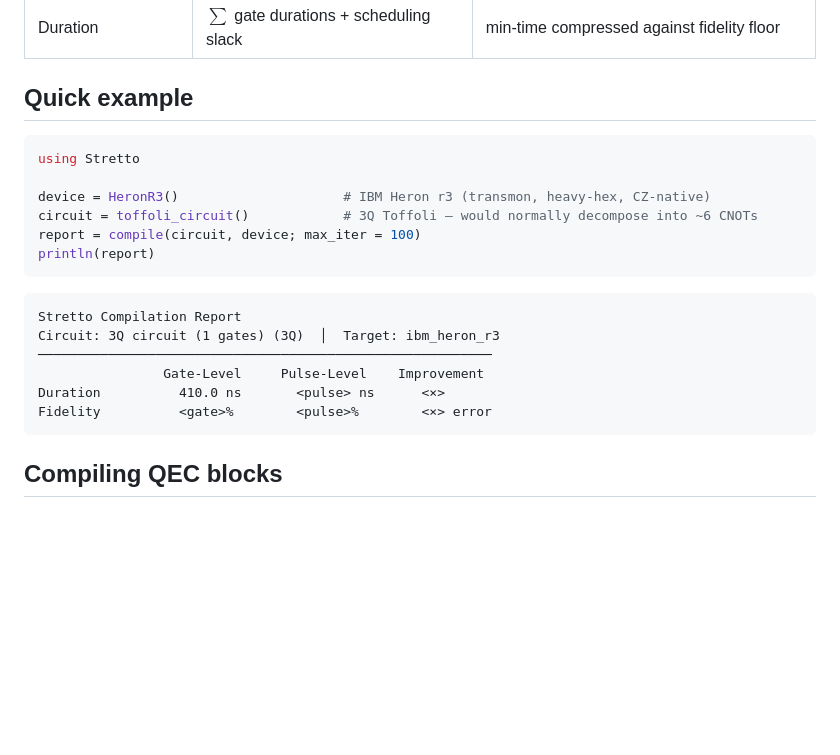
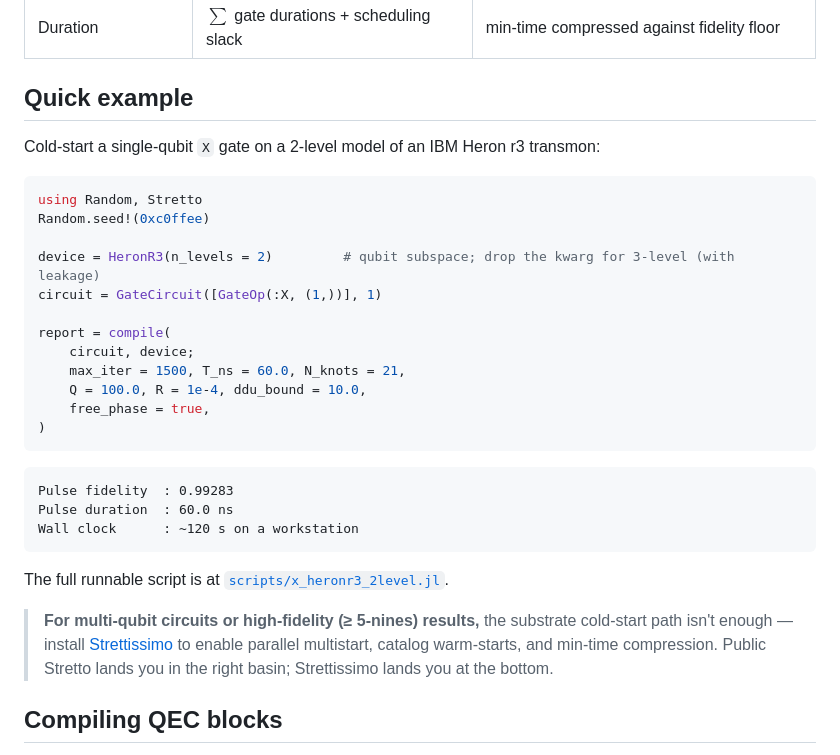
Before and after one commit to harmoniqs/Stretto.jl, a Markdown page: README.md, the part around the change. Drawn GitHub-style; blank space fills up the shorter version.

Commit message:
docs(readme): replace placeholder Quick example with runnable X-gate demo
Concrete numbers from scripts/x_heronr3_2level.jl: F=0.993 in ~2 min on a
workstation. Adds the explicit hyperparameters (T_ns, N_knots, R, ddu_bound)
and the seed so the result is reproducible. Notes that high-fidelity /
multi-qubit work needs Strettissimo on top.

Co-Authored-By: Claude Opus 4.7 (1M context) <noreply@anthropic.com>

````diff
--- a/README.md
+++ b/README.md
@@ -68,23 +68,32 @@ $V_\varphi$ are per-qubit virtual-Z phases (free-phase). $\mathcal{F}$ is the Pe
 
 ## Quick example
 
+Cold-start a single-qubit `X` gate on a 2-level model of an IBM Heron r3 transmon:
+
 ```julia
-using Stretto
+using Random, Stretto
+Random.seed!(0xc0ffee)
 
-device = HeronR3()                     # IBM Heron r3 (transmon, heavy-hex, CZ-native)
-circuit = toffoli_circuit()            # 3Q Toffoli — would normally decompose into ~6 CNOTs
-report = compile(circuit, device; max_iter = 100)
-println(report)
+device = HeronR3(n_levels = 2)         # qubit subspace; drop the kwarg for 3-level (with leakage)
+circuit = GateCircuit([GateOp(:X, (1,))], 1)
+
+report = compile(
+    circuit, device;
+    max_iter = 1500, T_ns = 60.0, N_knots = 21,
+    Q = 100.0, R = 1e-4, ddu_bound = 10.0,
+    free_phase = true,
+)
 ```
 
 ```
-Stretto Compilation Report
-Circuit: 3Q circuit (1 gates) (3Q)  │  Target: ibm_heron_r3
-──────────────────────────────────────────────────────────
-                Gate-Level     Pulse-Level    Improvement
-Duration          410.0 ns       <pulse> ns      <×>
-Fidelity          <gate>%        <pulse>%        <×> error
+Pulse fidelity  : 0.99283
+Pulse duration  : 60.0 ns
+Wall clock      : ~120 s on a workstation
 ```
+
+The full runnable script is at [`scripts/x_heronr3_2level.jl`](scripts/x_heronr3_2level.jl).
+
+> **For multi-qubit circuits or high-fidelity (≥ 5-nines) results,** the substrate cold-start path isn't enough — install [Strettissimo](#whats-where) to enable parallel multistart, catalog warm-starts, and min-time compression. Public Stretto lands you in the right basin; Strettissimo lands you at the bottom.
 
 ## Compiling QEC blocks
 
````
